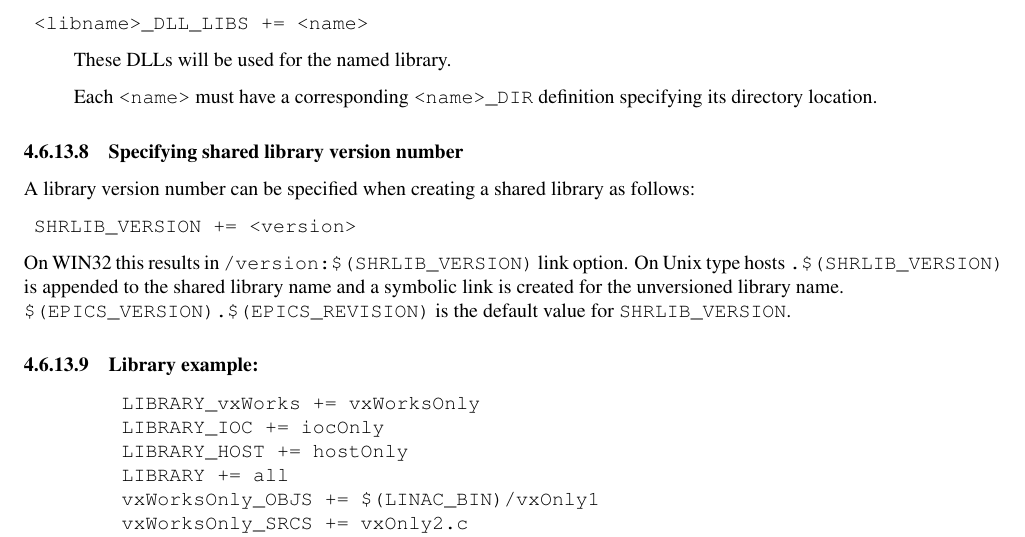
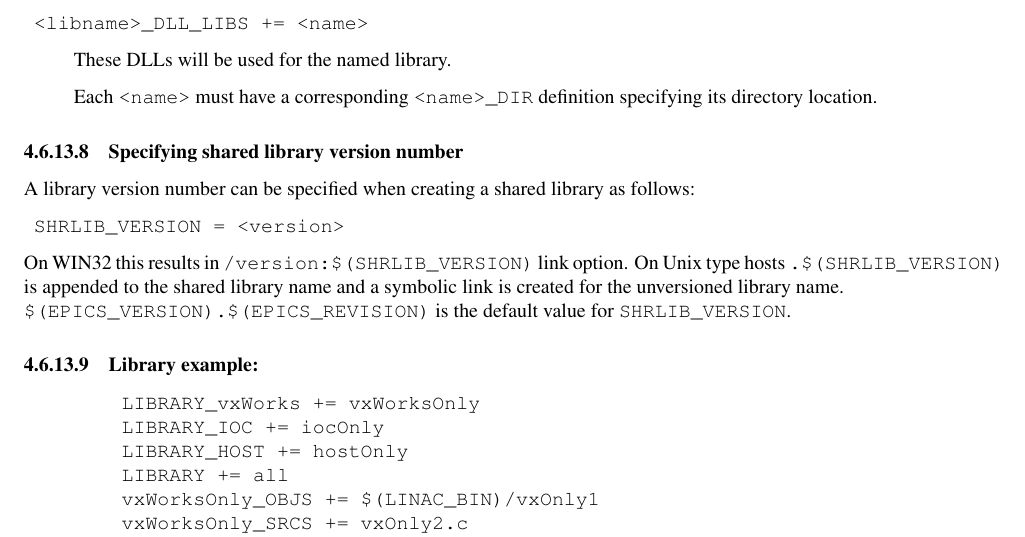
Before and after one commit to josujugo/appdev, a LaTeX thesis (AppDevGuide.tex, which reads tex/epicsBuildFacility.tex): part of page 52 of 323, cut so that both start at the same text. Compiled offline with pdfLaTeX.

Commit message:
Fix SHRLIB_VERSION

```diff
--- a/tex/epicsBuildFacility.tex
+++ b/tex/epicsBuildFacility.tex
@@ -1565,7 +1565,7 @@ A library version number can be specified when creating a shared library as foll
 
 \begin{description}
 
-\item \index{SHRLIB\_VERSION}\verb|SHRLIB_VERSION += <version>|
+\item \index{SHRLIB\_VERSION}\verb|SHRLIB_VERSION = <version>|
 
 \end{description}
 
```
